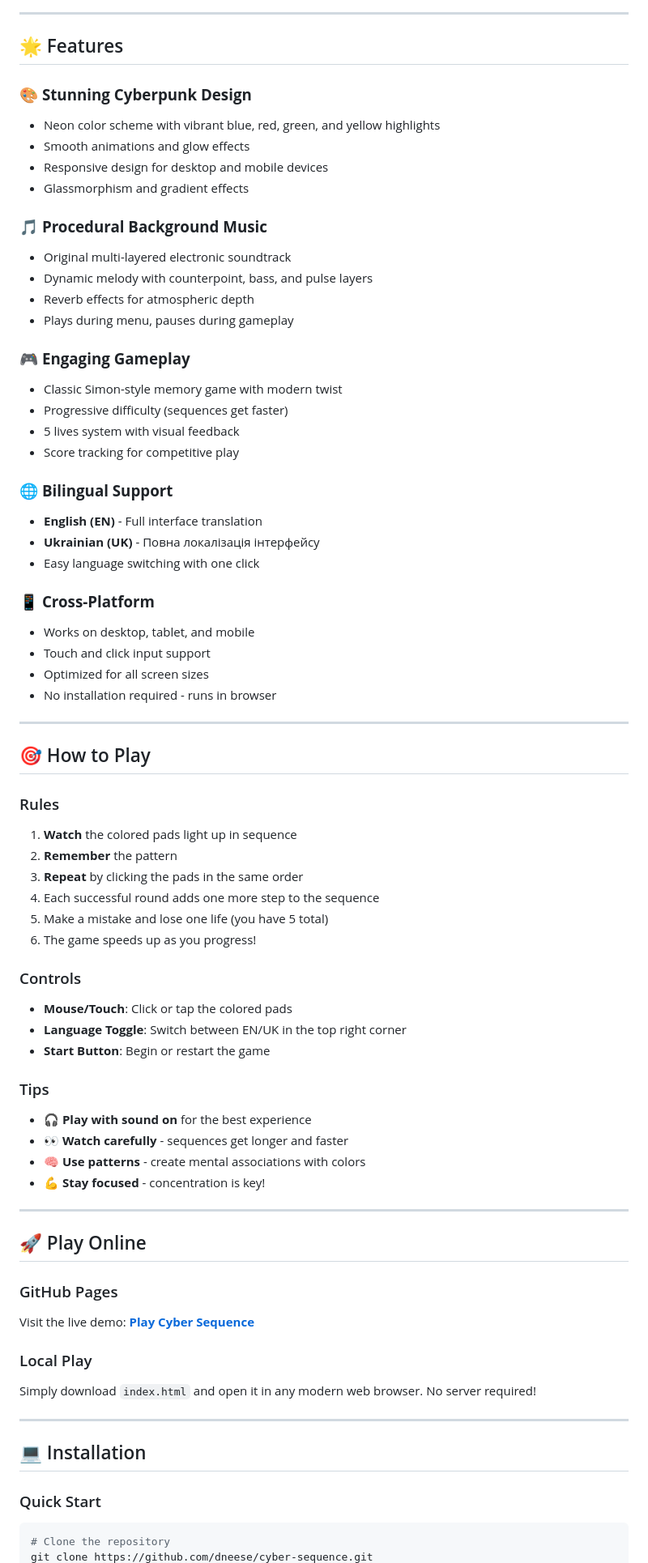
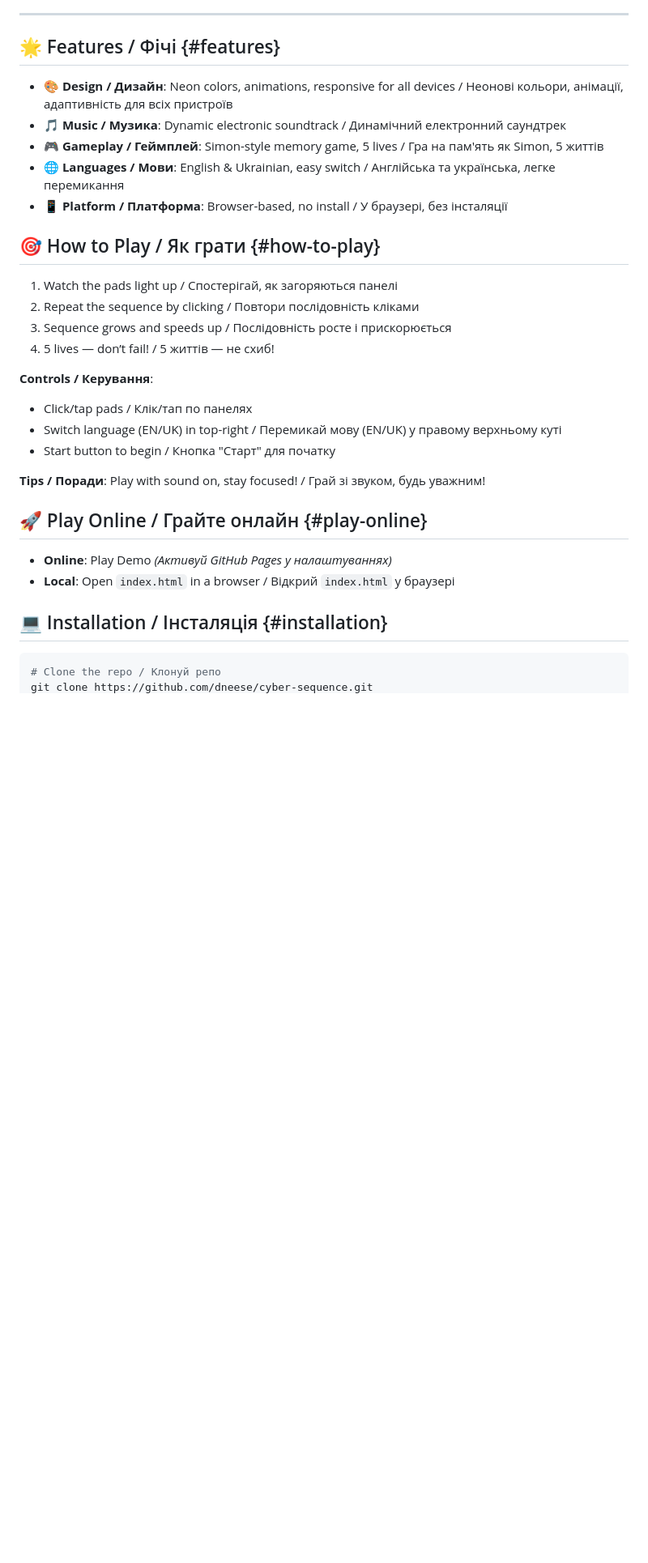
Before and after one commit to dneese/cyber-sequence, a Markdown page: README.md, the part around one of its changes. Shown at 81% size. GitHub-like rendering; blank space fills up the shorter version.

````diff
--- a/README.md
+++ b/README.md
@@ -18,75 +11,36 @@
 
 ---
 
-## 🌟 Features
+## 🌟 Features / Фічі {#features}
 
-### 🎨 **Stunning Cyberpunk Design**
-- Neon color scheme with vibrant blue, red, green, and yellow highlights
-- Smooth animations and glow effects
-- Responsive design for desktop and mobile devices
-- Glassmorphism and gradient effects
+- **🎨 Design / Дизайн**: Neon colors, animations, responsive for all devices / Неонові кольори, анімації, адаптивність для всіх пристроїв
+- **🎵 Music / Музика**: Dynamic electronic soundtrack / Динамічний електронний саундтрек
+- **🎮 Gameplay / Геймплей**: Simon-style memory game, 5 lives / Гра на пам'ять як Simon, 5 життів
+- **🌐 Languages / Мови**: English & Ukrainian, easy switch / Англійська та українська, легке перемикання
+- **📱 Platform / Платформа**: Browser-based, no install / У браузері, без інсталяції
 
-### 🎵 **Procedural Background Music**
-- Original multi-layered electronic soundtrack
-- Dynamic melody with counterpoint, bass, and pulse layers
-- Reverb effects for atmospheric depth
-- Plays during menu, pauses during gameplay
+## 🎯 How to Play / Як грати {#how-to-play}
 
-### 🎮 **Engaging Gameplay**
-- Classic Simon-style memory game with modern twist
-- Progressive difficulty (sequences get faster)
-- 5 lives system with visual feedback
-- Score tracking for competitive play
+1. Watch the pads light up / Спостерігай, як загоряються панелі
+2. Repeat the sequence by clicking / Повтори послідовність кліками
+3. Sequence grows and speeds up / Послідовність росте і прискорюється
+4. 5 lives — don’t fail! / 5 життів — не схиб!
 
-### 🌐 **Bilingual Support**
-- **English (EN)** - Full interface translation
-- **Ukrainian (UK)** - Повна локалізація інтерфейсу
-- Easy language switching with one click
+**Controls / Керування**:
 
-### 📱 **Cross-Platform**
-- Works on desktop, tablet, and mobile
-- Touch and click input support
-- Optimized for all screen sizes
-- No installation required - runs in browser
+- Click/tap pads / Клік/тап по панелях
+- Switch language (EN/UK) in top-right / Перемикай мову (EN/UK) у правому верхньому куті
+- Start button to begin / Кнопка "Старт" для початку
 
----
+**Tips / Поради**: Play with sound on, stay focused! / Грай зі звуком, будь уважним!
 
-## 🎯 How to Play
+## 🚀 Play Online / Грайте онлайн {#play-online}
 
-### Rules
-1. **Watch** the colored pads light up in sequence
-2. **Remember** the pattern
-3. **Repeat** by clicking the pads in the same order
-4. Each successful round adds one more step to the sequence
-5. Make a mistake and lose one life (you have 5 total)
-6. The game speeds up as you progress!
+- **Online**: Play Demo *(Активуй GitHub Pages у налаштуваннях)*
+- **Local**: Open `index.html` in a browser / Відкрий `index.html` у браузері
 
-### Controls
-- **Mouse/Touch**: Click or tap the colored pads
-- **Language Toggle**: Switch between EN/UK in the top right corner
-- **Start Button**: Begin or restart the game
+## 💻 Installation / Інсталяція {#installation}
 
-### Tips
-- 🎧 **Play with sound on** for the best experience
-- 👀 **Watch carefully** - sequences get longer and faster
-- 🧠 **Use patterns** - create mental associations with colors
-- 💪 **Stay focused** - concentration is key!
-
----
-
-## 🚀 Play Online
-
-### GitHub Pages
-Visit the live demo: **[Play Cyber Sequence](https://dneese.github.io/cyber-sequence/)**
-
-### Local Play
-Simply download `index.html` and open it in any modern web browser. No server required!
-
----
-
-## 💻 Installation
-
-### Quick Start
 ```bash
-# Clone the repository
+# Clone the repo / Клонуй репо
 git clone https://github.com/dneese/cyber-sequence.git
````
Also changed, not shown: other parts of README.md (+19 -203 lines).
